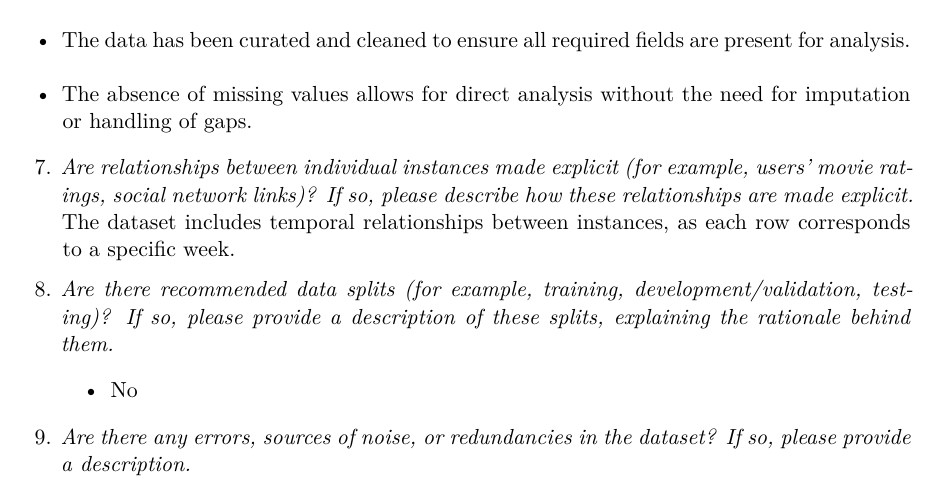
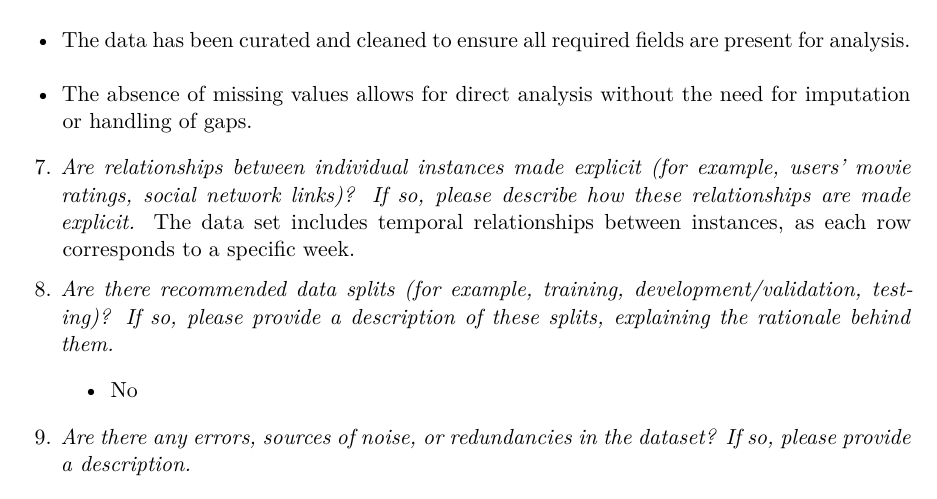
Before and after one commit to xinqiyue/exchange-rate-analysis, a Quarto document (other/datasheet/datasheet_BCPI.qmd): part of page 3 of 11, cut so that both start at the same text. Rendered offline with R 4.5, knitr and Pandoc in place of Quarto, then LaTeX, with nearby package versions.

```diff
--- a/other/datasheet/datasheet_template.qmd
+++ b/other/datasheet/datasheet_BCPI.qmd
@@ -5,8 +5,6 @@
   - Xinqi Yue
 thanks: "Code and data are available at: https://github.com/xinqiyue/exchange-rate-analysis.."
 date: today
-#date-format: "D MMMM YYYY"
-#abstract: "First sentence. Second sentence. Third sentence. Fourth sentence."
 format: pdf
 number-sections: true
 bibliography: ../../paper/references.bib
@@ -72,12 +70,13 @@
   - The absence of missing values allows for direct analysis without the need for imputation or handling of gaps.
 
 7. *Are relationships between individual instances made explicit (for example, users' movie ratings, social network links)? If so, please describe how these relationships are made explicit.*
-	The dataset includes temporal relationships between instances, as each row corresponds to a specific week.
+	The data set includes temporal relationships between instances, as each row corresponds to a specific week.
 
 8. *Are there recommended data splits (for example, training, development/validation, testing)? If so, please provide a description of these splits, explaining the rationale behind them.*
 	- No
 
 9. *Are there any errors, sources of noise, or redundancies in the dataset? If so, please provide a description.*
+
 	- **Errors**: No explicit errors have been identified in the data set. However, errors could arise from data entry inaccuracies or revisions in the source data.
 
   - **Sources of Noise**: Exchange rates and commodity prices may exhibit volatility due to market fluctuations, external shocks, or geopolitical events, introducing noise unrelated to the variables of interest.
```
Also changed, not shown: other/datasheet/datasheet_BCPI.pdf (added), other/datasheet/datasheet_template.pdf (deleted), other/literature/Alexander-ProjectOfStateLevel.pdf (deleted).
